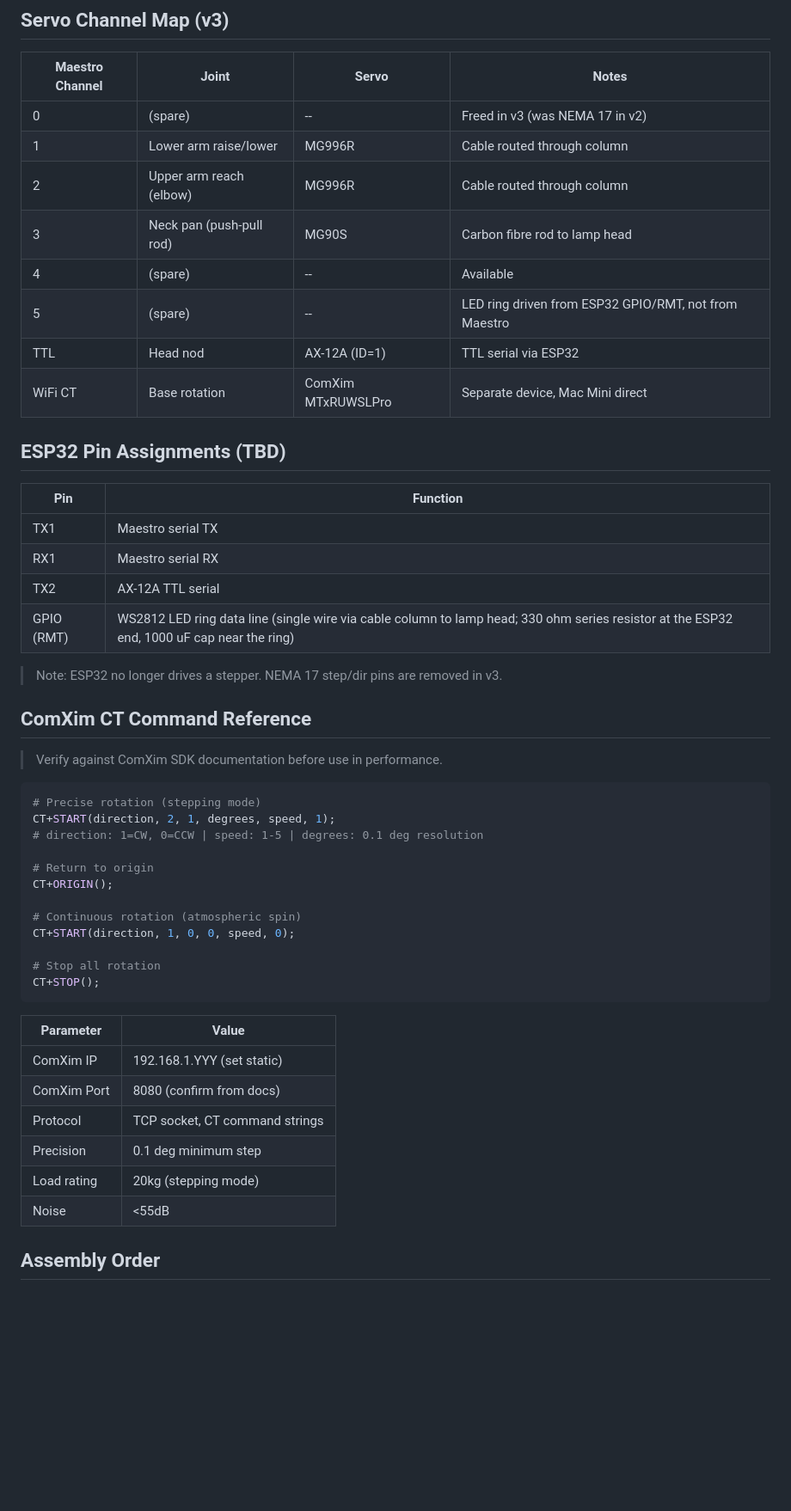
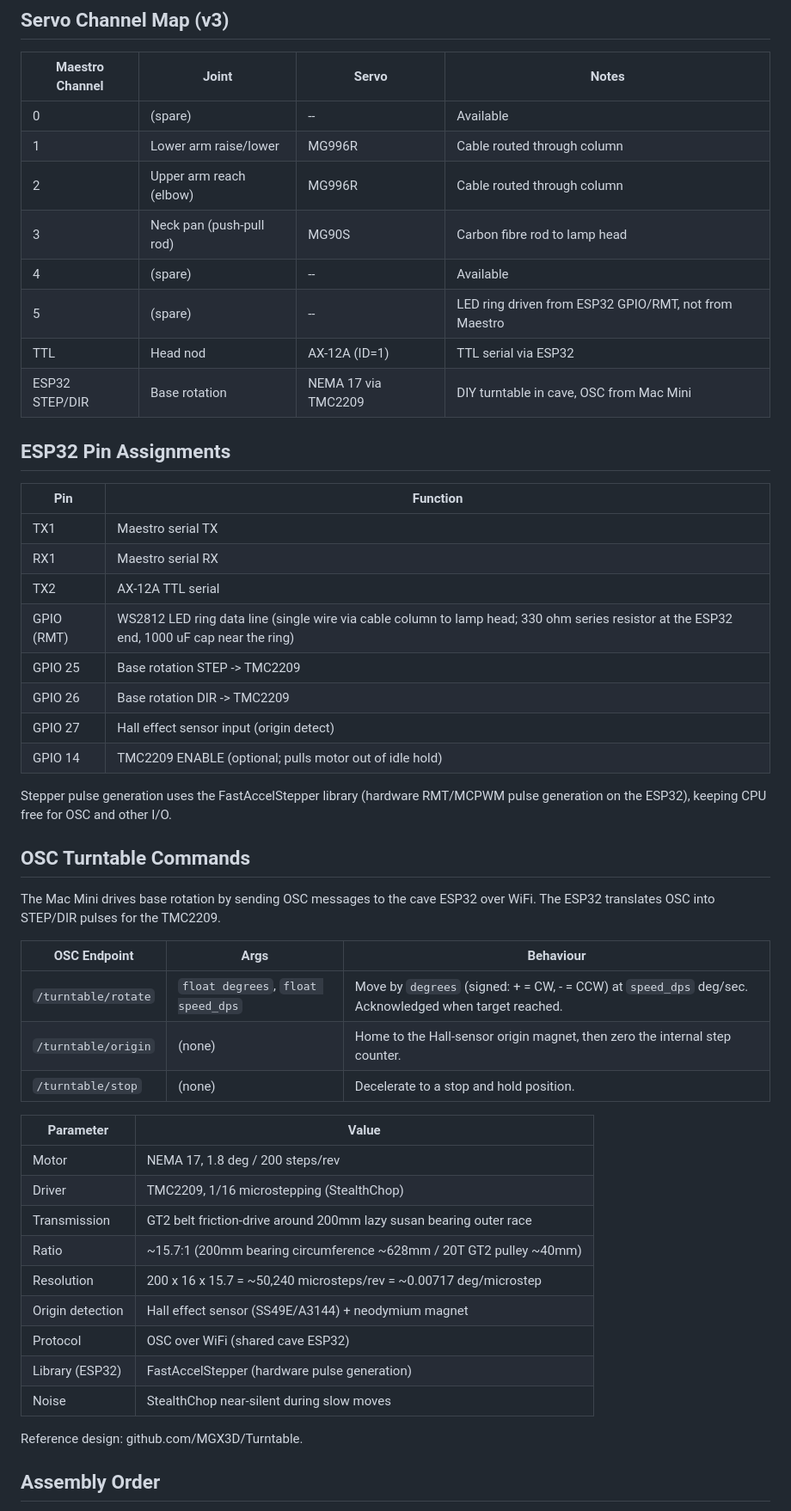
Before and after one commit to vanHeemstraPictures/pixstars, a Markdown page: docs/PIXSTARS_LAMP_COMPLETE_BUILD.md, the part around one of its changes. Shown at 86% size. Rendered like a GitHub page; blank space fills up the shorter version.

````diff
--- a/docs/PIXSTARS_LAMP_COMPLETE_BUILD.md
+++ b/docs/PIXSTARS_LAMP_COMPLETE_BUILD.md
@@ -160,16 +174,16 @@ Staging note: the Epson EB-W05 sits backstage behind the rear-projection screen
 
 | Maestro Channel | Joint | Servo | Notes |
 |-----------------|-------|-------|-------|
-| 0 | (spare) | -- | Freed in v3 (was NEMA 17 in v2) |
+| 0 | (spare) | -- | Available |
 | 1 | Lower arm raise/lower | MG996R | Cable routed through column |
 | 2 | Upper arm reach (elbow) | MG996R | Cable routed through column |
 | 3 | Neck pan (push-pull rod) | MG90S | Carbon fibre rod to lamp head |
 | 4 | (spare) | -- | Available |
 | 5 | (spare) | -- | LED ring driven from ESP32 GPIO/RMT, not from Maestro |
 | TTL | Head nod | AX-12A (ID=1) | TTL serial via ESP32 |
-| WiFi CT | Base rotation | ComXim MTxRUWSLPro | Separate device, Mac Mini direct |
+| ESP32 STEP/DIR | Base rotation | NEMA 17 via TMC2209 | DIY turntable in cave, OSC from Mac Mini |
 
-## ESP32 Pin Assignments (TBD)
+## ESP32 Pin Assignments
 
 | Pin | Function |
 |-----|----------|
@@ -177,36 +191,38 @@ Staging note: the Epson EB-W05 sits backstage behind the rear-projection screen
 | RX1 | Maestro serial RX |
 | TX2 | AX-12A TTL serial |
 | GPIO (RMT) | WS2812 LED ring data line (single wire via cable column to lamp head; 330 ohm series resistor at the ESP32 end, 1000 uF cap near the ring) |
+| GPIO 25 | Base rotation STEP -> TMC2209 |
+| GPIO 26 | Base rotation DIR -> TMC2209 |
+| GPIO 27 | Hall effect sensor input (origin detect) |
+| GPIO 14 | TMC2209 ENABLE (optional; pulls motor out of idle hold) |
 
-> Note: ESP32 no longer drives a stepper. NEMA 17 step/dir pins are removed in v3.
+Stepper pulse generation uses the FastAccelStepper library (hardware RMT/MCPWM
+pulse generation on the ESP32), keeping CPU free for OSC and other I/O.
 
-## ComXim CT Command Reference
+## OSC Turntable Commands
 
-> Verify against ComXim SDK documentation before use in performance.
+The Mac Mini drives base rotation by sending OSC messages to the cave ESP32
+over WiFi. The ESP32 translates OSC into STEP/DIR pulses for the TMC2209.
 
-```python
-# Precise rotation (stepping mode)
-CT+START(direction, 2, 1, degrees, speed, 1);
-# direction: 1=CW, 0=CCW | speed: 1-5 | degrees: 0.1 deg resolution
-
-# Return to origin
-CT+ORIGIN();
-
-# Continuous rotation (atmospheric spin)
-CT+START(direction, 1, 0, 0, speed, 0);
-
-# Stop all rotation
-CT+STOP();
-```
+| OSC Endpoint | Args | Behaviour |
+|--------------|------|-----------|
+| `/turntable/rotate` | `float degrees`, `float speed_dps` | Move by `degrees` (signed: + = CW, - = CCW) at `speed_dps` deg/sec. Acknowledged when target reached. |
+| `/turntable/origin` | (none) | Home to the Hall-sensor origin magnet, then zero the internal step counter. |
+| `/turntable/stop` | (none) | Decelerate to a stop and hold position. |
 
 | Parameter | Value |
 |-----------|-------|
-| ComXim IP | 192.168.1.YYY (set static) |
-| ComXim Port | 8080 (confirm from docs) |
-| Protocol | TCP socket, CT command strings |
-| Precision | 0.1 deg minimum step |
-| Load rating | 20kg (stepping mode) |
-| Noise | <55dB |
+| Motor | NEMA 17, 1.8 deg / 200 steps/rev |
+| Driver | TMC2209, 1/16 microstepping (StealthChop) |
+| Transmission | GT2 belt friction-drive around 200mm lazy susan bearing outer race |
+| Ratio | ~15.7:1 (200mm bearing circumference ~628mm / 20T GT2 pulley ~40mm) |
+| Resolution | 200 x 16 x 15.7 = ~50,240 microsteps/rev = ~0.00717 deg/microstep |
+| Origin detection | Hall effect sensor (SS49E/A3144) + neodymium magnet |
+| Protocol | OSC over WiFi (shared cave ESP32) |
+| Library (ESP32) | FastAccelStepper (hardware pulse generation) |
+| Noise | StealthChop near-silent during slow moves |
+
+Reference design: github.com/MGX3D/Turntable.
 
 ## Assembly Order
 
````
Also changed, not shown: other parts of docs/PIXSTARS_LAMP_COMPLETE_BUILD.md (+83 -54 lines).
